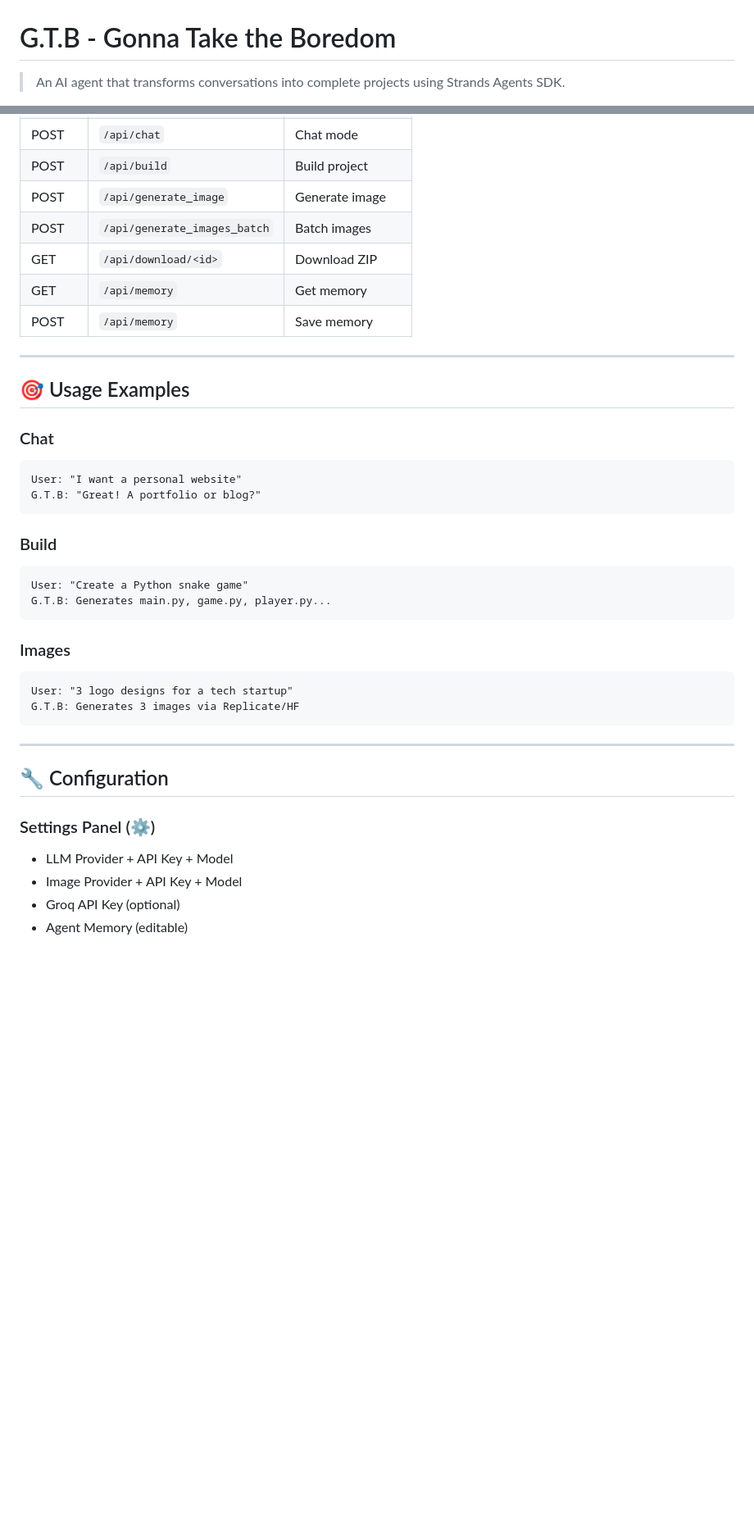
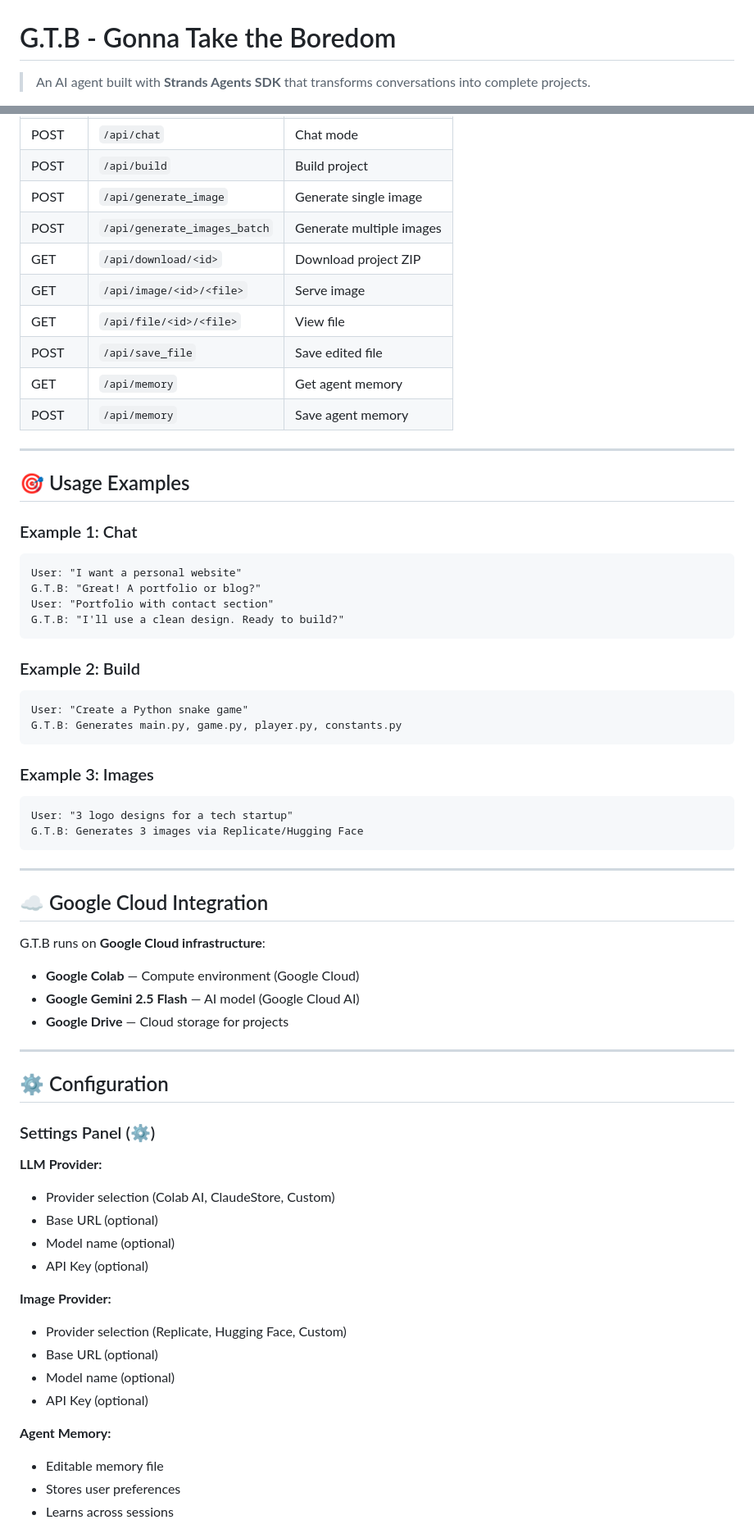
Before and after one commit to glitch144420/gtb-agent-v2, a Markdown page: README.md, 2 parts joined by grey strips. Shown at 82% size. GitHub-like rendering; blank space fills up the shorter version.

Commit message:
Revise README for clarity and improved formatting
Updated README to enhance clarity and formatting, added demo video link, and improved sections on problem, solution, and features.

````diff
--- a/README.md
+++ b/README.md
@@ -1,4 +1,4 @@
 # G.T.B - Gonna Take the Boredom
 
-> An AI agent that transforms conversations into complete projects using Strands Agents SDK.
+> An AI agent built with **Strands Agents SDK** that transforms conversations into complete projects.
 
@@ -179,39 +221,68 @@ while True:
 | POST | `/api/chat` | Chat mode |
 | POST | `/api/build` | Build project |
-| POST | `/api/generate_image` | Generate image |
-| POST | `/api/generate_images_batch` | Batch images |
-| GET | `/api/download/<id>` | Download ZIP |
-| GET | `/api/memory` | Get memory |
-| POST | `/api/memory` | Save memory |
+| POST | `/api/generate_image` | Generate single image |
+| POST | `/api/generate_images_batch` | Generate multiple images |
+| GET | `/api/download/<id>` | Download project ZIP |
+| GET | `/api/image/<id>/<file>` | Serve image |
+| GET | `/api/file/<id>/<file>` | View file |
+| POST | `/api/save_file` | Save edited file |
+| GET | `/api/memory` | Get agent memory |
+| POST | `/api/memory` | Save agent memory |
 
 ---
 
 ## 🎯 Usage Examples
 
-### Chat
+### Example 1: Chat
 ```
 User: "I want a personal website"
 G.T.B: "Great! A portfolio or blog?"
+User: "Portfolio with contact section"
+G.T.B: "I'll use a clean design. Ready to build?"
 ```
 
-### Build
+### Example 2: Build
 ```
 User: "Create a Python snake game"
-G.T.B: Generates main.py, game.py, player.py...
+G.T.B: Generates main.py, game.py, player.py, constants.py
 ```
 
-### Images
+### Example 3: Images
 ```
 User: "3 logo designs for a tech startup"
-G.T.B: Generates 3 images via Replicate/HF
+G.T.B: Generates 3 images via Replicate/Hugging Face
 ```
 
 ---
 
-## 🔧 Configuration
+## ☁️ Google Cloud Integration
+
+G.T.B runs on **Google Cloud infrastructure**:
+
+- **Google Colab** — Compute environment (Google Cloud)
+- **Google Gemini 2.5 Flash** — AI model (Google Cloud AI)
+- **Google Drive** — Cloud storage for projects
+
+---
+
+## ⚙️ Configuration
 
 ### Settings Panel (⚙️)
-- LLM Provider + API Key + Model
-- Image Provider + API Key + Model
-- Groq API Key (optional)
-- Agent Memory (editable)
+
+**LLM Provider:**
+- Provider selection (Colab AI, ClaudeStore, Custom)
+- Base URL (optional)
+- Model name (optional)
+- API Key (optional)
+
+**Image Provider:**
+- Provider selection (Replicate, Hugging Face, Custom)
+- Base URL (optional)
+- Model name (optional)
+- API Key (optional)
+
+**Agent Memory:**
+- Editable memory file
+- Stores user preferences
+- Learns across sessions
+
````
Also changed, not shown: other parts of README.md (+170 -64 lines).
